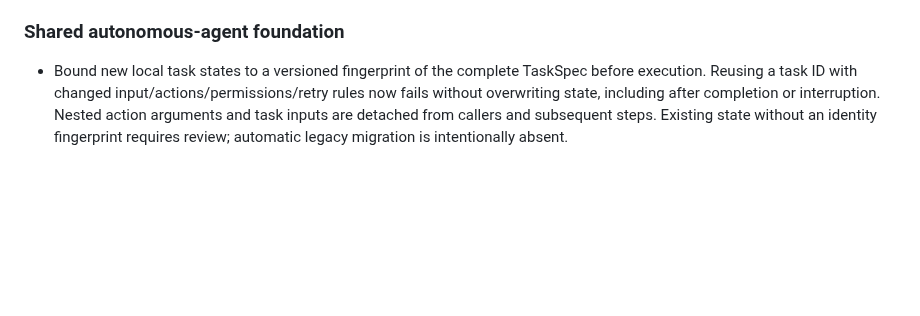
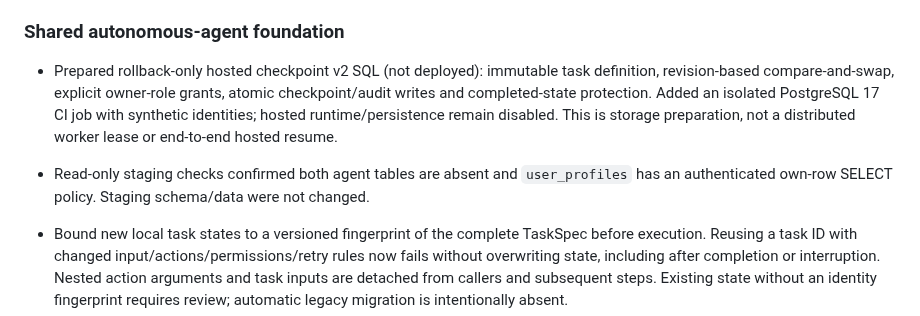
Before and after one commit to bzlove178100/-keirin-ai-web, a Markdown page: WORK_STATUS.md, the part around the change. Drawn GitHub-style; blank space fills up the shorter version.

Commit message:
Prepare rollback-only hosted checkpoints and isolated PostgreSQL tests

```diff
--- a/WORK_STATUS.md
+++ b/WORK_STATUS.md
@@ -22,6 +22,9 @@ Updated: 2026-09-25 UTC.
 - Two old saved history variants lack `training_input` and cannot supply the current paired evaluation.
 
 ### Shared autonomous-agent foundation
+
+- Prepared rollback-only hosted checkpoint v2 SQL (not deployed): immutable task definition, revision-based compare-and-swap, explicit owner-role grants, atomic checkpoint/audit writes and completed-state protection. Added an isolated PostgreSQL 17 CI job with synthetic identities; hosted runtime/persistence remain disabled. This is storage preparation, not a distributed worker lease or end-to-end hosted resume.
+- Read-only staging checks confirmed both agent tables are absent and `user_profiles` has an authenticated own-row SELECT policy. Staging schema/data were not changed.
 
 - Bound new local task states to a versioned fingerprint of the complete TaskSpec before execution. Reusing a task ID with changed input/actions/permissions/retry rules now fails without overwriting state, including after completion or interruption. Nested action arguments and task inputs are detached from callers and subsequent steps. Existing state without an identity fingerprint requires review; automatic legacy migration is intentionally absent.
 - Added five task-identity tests; all 50 agent tests and existing regression checks pass locally. CI now includes task-identity coverage. Hosted persistence and distributed claim activation remain disabled.
```
